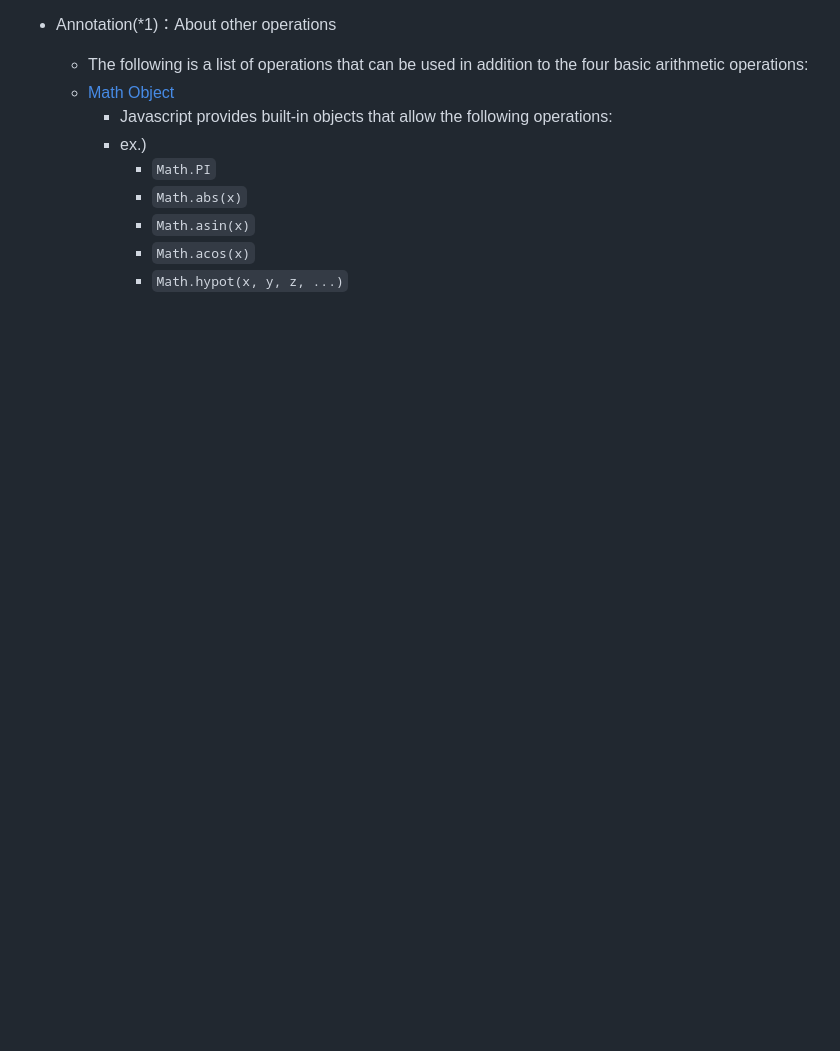
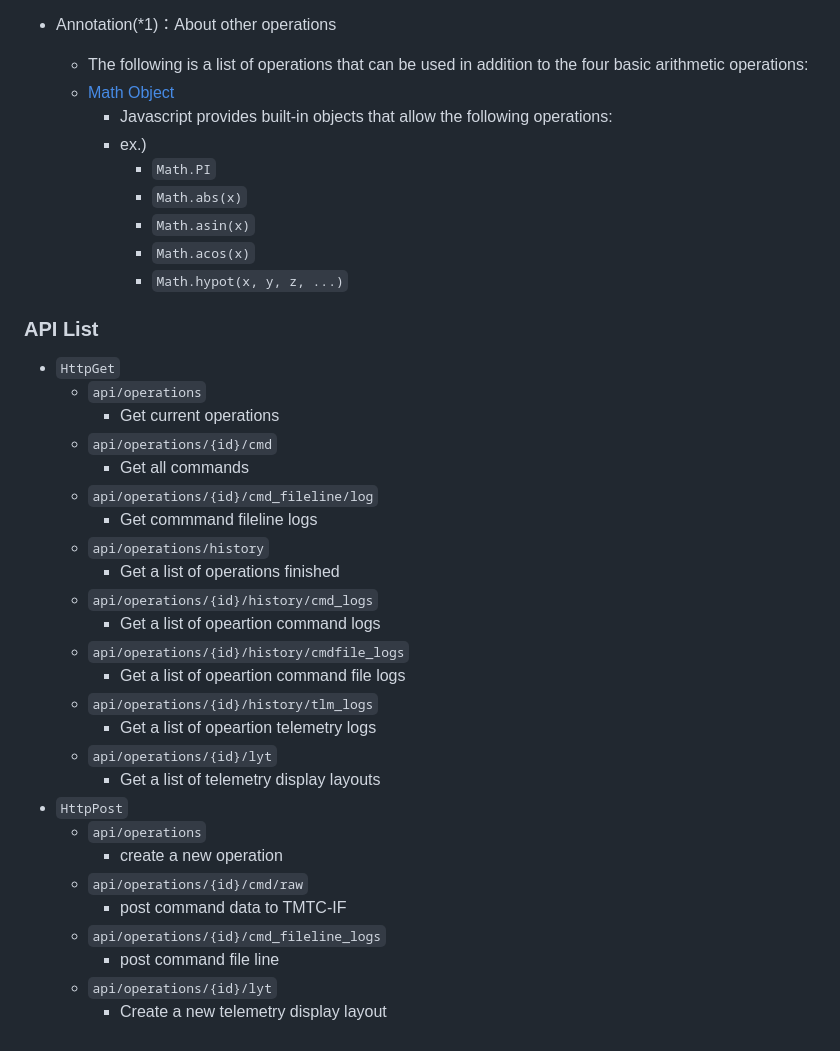
Before and after one commit to ut-issl/wings, a Markdown page: README.md, the part around the change. Rendered like a GitHub page; blank space fills up the shorter version.

Commit message:
add API list to README.md

```diff
--- a/README.md
+++ b/README.md
@@ -93,3 +93,31 @@ The application listed below is required:
             + `Math.asin(x)`
             + `Math.acos(x)`
             + `Math.hypot(x, y, z, ...)`
+
+### API List
+- `HttpGet`
+    + `api/operations`
+        + Get current operations
+    + `api/operations/{id}/cmd`
+        + Get all commands
+    + `api/operations/{id}/cmd_fileline/log`
+        + Get commmand fileline logs
+    + `api/operations/history`
+        + Get a list of operations finished
+    + `api/operations/{id}/history/cmd_logs`
+        + Get a list of opeartion command logs
+    + `api/operations/{id}/history/cmdfile_logs`
+        + Get a list of opeartion command file logs
+    + `api/operations/{id}/history/tlm_logs`
+        + Get a list of opeartion telemetry logs
+    + `api/operations/{id}/lyt`
+        + Get a list of telemetry display layouts
+- `HttpPost`
+    + `api/operations`
+        + create a new operation
+    + `api/operations/{id}/cmd/raw`
+        + post command data to TMTC-IF
+    + `api/operations/{id}/cmd_fileline_logs`
+        + post command file line
+    + `api/operations/{id}/lyt`
+        + Create a new telemetry display layout
```
